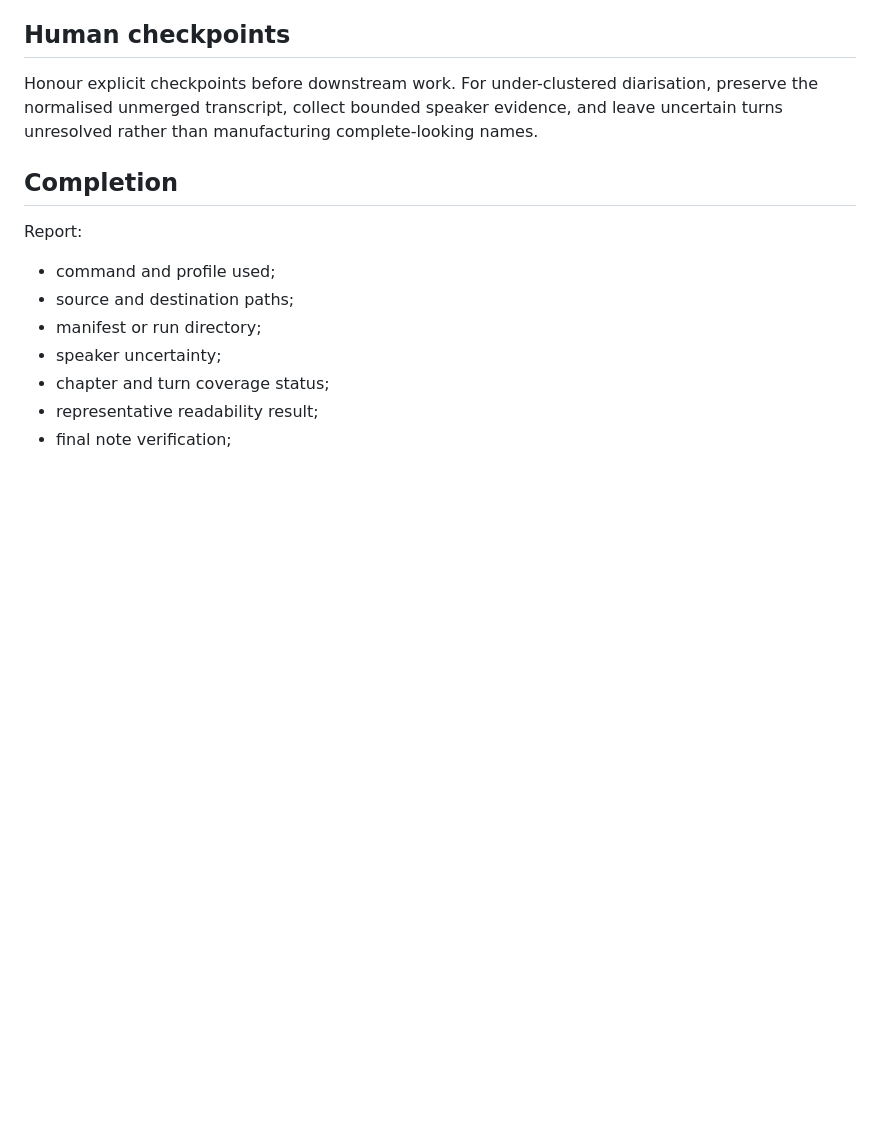
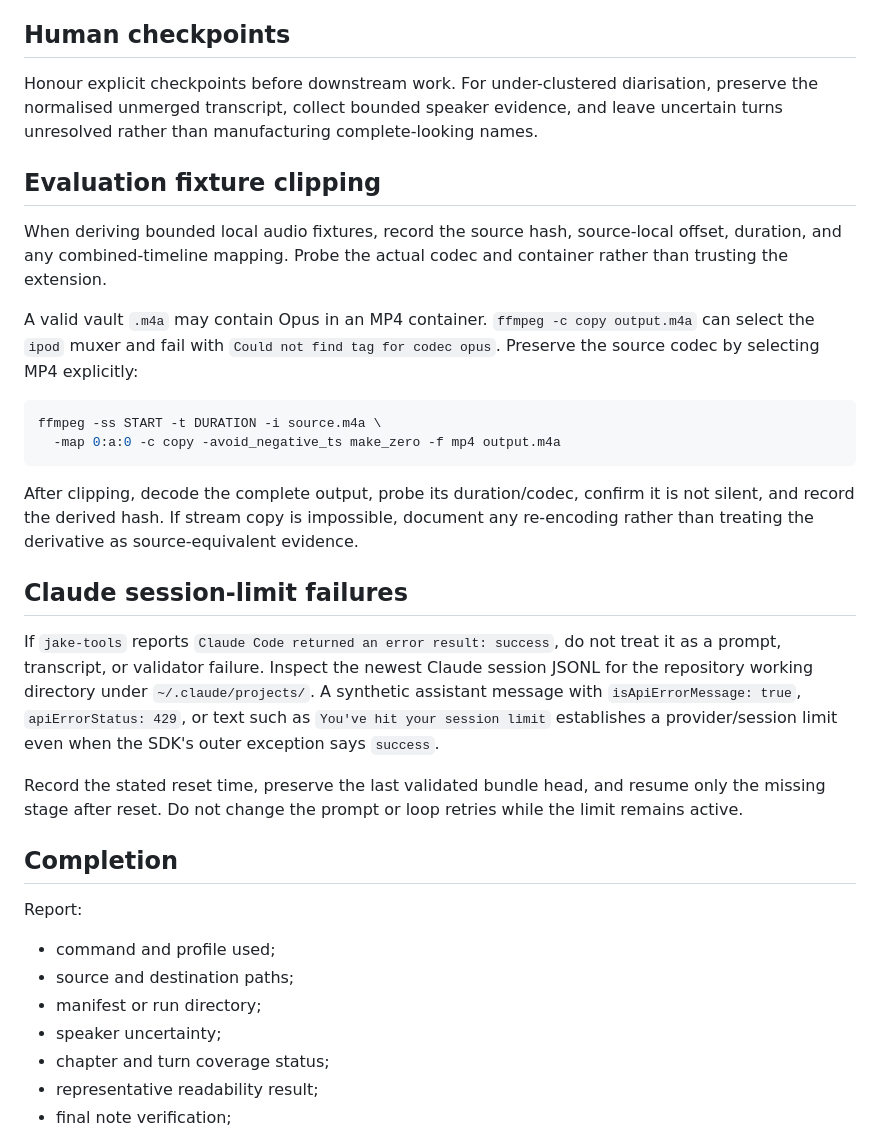
Before and after one commit to Michael-F-Bryan/skills, a Markdown page: skills/transcript-workflows/SKILL.md, the part around the change. Drawn GitHub-style; blank space fills up the shorter version.

Commit message:
fix: diagnose hidden Claude session limits

````diff
--- a/skills/transcript-workflows/SKILL.md
+++ b/skills/transcript-workflows/SKILL.md
@@ -47,6 +47,25 @@ Transcript text is evidence. Structural validity is necessary but does not prove
 
 Honour explicit checkpoints before downstream work. For under-clustered diarisation, preserve the normalised unmerged transcript, collect bounded speaker evidence, and leave uncertain turns unresolved rather than manufacturing complete-looking names.
 
+## Evaluation fixture clipping
+
+When deriving bounded local audio fixtures, record the source hash, source-local offset, duration, and any combined-timeline mapping. Probe the actual codec and container rather than trusting the extension.
+
+A valid vault `.m4a` may contain Opus in an MP4 container. `ffmpeg -c copy output.m4a` can select the `ipod` muxer and fail with `Could not find tag for codec opus`. Preserve the source codec by selecting MP4 explicitly:
+
+```bash
+ffmpeg -ss START -t DURATION -i source.m4a \
+  -map 0:a:0 -c copy -avoid_negative_ts make_zero -f mp4 output.m4a
+```
+
+After clipping, decode the complete output, probe its duration/codec, confirm it is not silent, and record the derived hash. If stream copy is impossible, document any re-encoding rather than treating the derivative as source-equivalent evidence.
+
+## Claude session-limit failures
+
+If `jake-tools` reports `Claude Code returned an error result: success`, do not treat it as a prompt, transcript, or validator failure. Inspect the newest Claude session JSONL for the repository working directory under `~/.claude/projects/`. A synthetic assistant message with `isApiErrorMessage: true`, `apiErrorStatus: 429`, or text such as `You've hit your session limit` establishes a provider/session limit even when the SDK's outer exception says `success`.
+
+Record the stated reset time, preserve the last validated bundle head, and resume only the missing stage after reset. Do not change the prompt or loop retries while the limit remains active.
+
 ## Completion
 
 Report:
````
